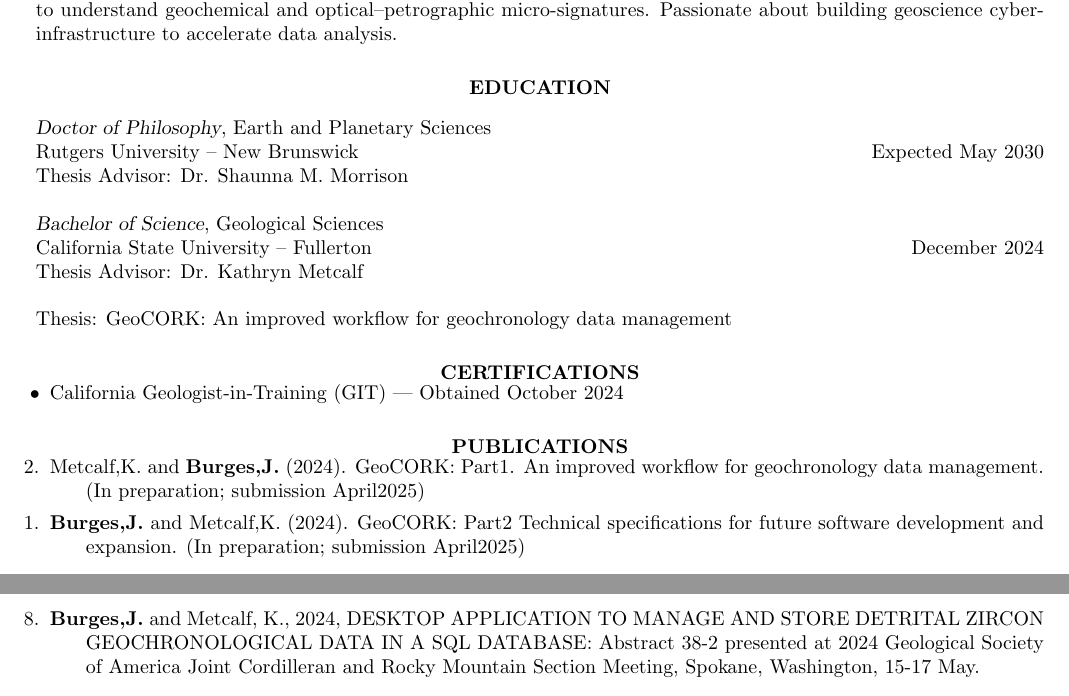
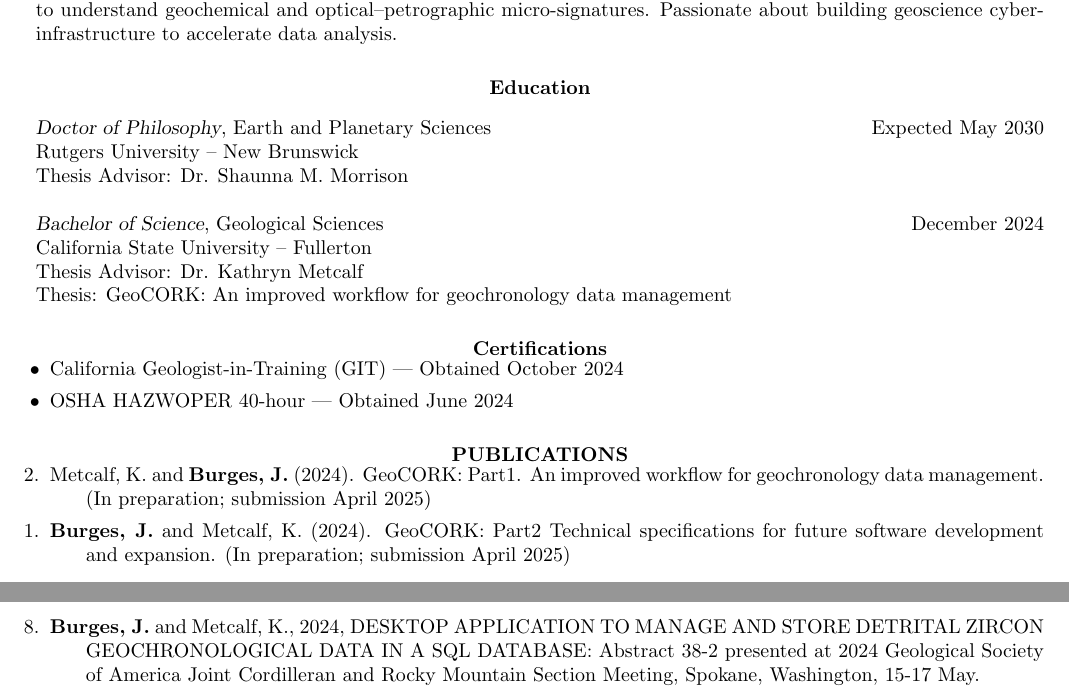
Before and after one commit to jarrod-burges/jarrod-burges.github.io, a LaTeX CV (burges_jarrod_cv.tex): two parts of pages 1 and 3 of 3, joined at a grey line, cut so that both start at the same text. Compiled offline with pdfLaTeX.

Commit message:
Update burges_jarrod_cv.tex

```diff
--- a/burges_jarrod_cv.tex
+++ b/burges_jarrod_cv.tex
@@ -5,6 +5,7 @@
 %\usepackage{newcent} % To change the default font to the new century schoolbook postscript font uncomment this line and comment the one above
 \usepackage{fancyhdr}
 \usepackage[hidelinks]{hyperref}
+\hypersetup {colorlinks=true,allcolors=blue}
 
 \usepackage[yyyymmdd]{datetime}
 \renewcommand{\dateseparator}{--}
@@ -44,27 +45,28 @@ Utilizing machine learning to solve geological questions using big data, with sp
 % EDUCATION
 %–––––––––––––––––––––––––––––––––––––––
 
-\section{\centerline{EDUCATION}}
+\section{\centerline{Education}}
 \vspace{8pt}
 
-{\sl Doctor of Philosophy},
-Earth and Planetary Sciences \\ Rutgers University – New Brunswick \hfill Expected May 2030 \\
+{\sl Doctor of Philosophy}, Earth and Planetary Sciences \hfill Expected May 2030 \\
+Rutgers University – New Brunswick \\
 Thesis Advisor: Dr. Shaunna M. Morrison
 
-{\sl Bachelor of Science},
-Geological Sciences \\ California State University – Fullerton \hfill December 2024 \\
+{\sl Bachelor of Science}, Geological Sciences \hfill December 2024 \\
+California State University – Fullerton  \\
 Thesis Advisor: Dr. Kathryn Metcalf \\
-\\ Thesis: GeoCORK: An improved workflow for geochronology data management
+Thesis: GeoCORK: An improved workflow for geochronology data management
 
 %–––––––––––––––––––––––––––––––––––––––
 % CERTIFICATIONS
 %–––––––––––––––––––––––––––––––––––––––
-\section{\centerline{CERTIFICATIONS}}
+\section{\centerline{Certifications}}
 \vspace{8pt}
 
 \begin{itemize}
 \setlength{\itemindent}{-.25in}
     \item California Geologist‑in‑Training (GIT) — Obtained October 2024
+    \item OSHA HAZWOPER 40-hour — Obtained June 2024
 \end{itemize}
 
 
@@ -77,8 +79,8 @@ Thesis Advisor: Dr. Kathryn Metcalf \\
 \begin{enumerate}
 \reverselabel{2}%
 \setlength{\itemindent}{-.25in}
-  \item Metcalf,K. and \textbf{Burges,J.} (2024). GeoCORK: Part1. An improved workflow for geochronology data management. (In preparation; submission April2025)
-  \item \textbf{Burges,J.} and Metcalf,K. (2024). GeoCORK: Part2 Technical specifications for future software development and expansion. (In preparation; submission April2025)
+  \item Metcalf, K. and \textbf{Burges, J.} (2024). GeoCORK: Part1. An improved workflow for geochronology data management. (In preparation; submission April 2025)
+  \item \textbf{Burges, J.} and Metcalf, K. (2024). GeoCORK: Part2 Technical specifications for future software development and expansion. (In preparation; submission April 2025)
 \end{enumerate}
 
 %–––––––––––––––––––––––––––––––––––––––
```
Also changed, not shown: burges_jarrod_cv.tex (20 more changed lines).
